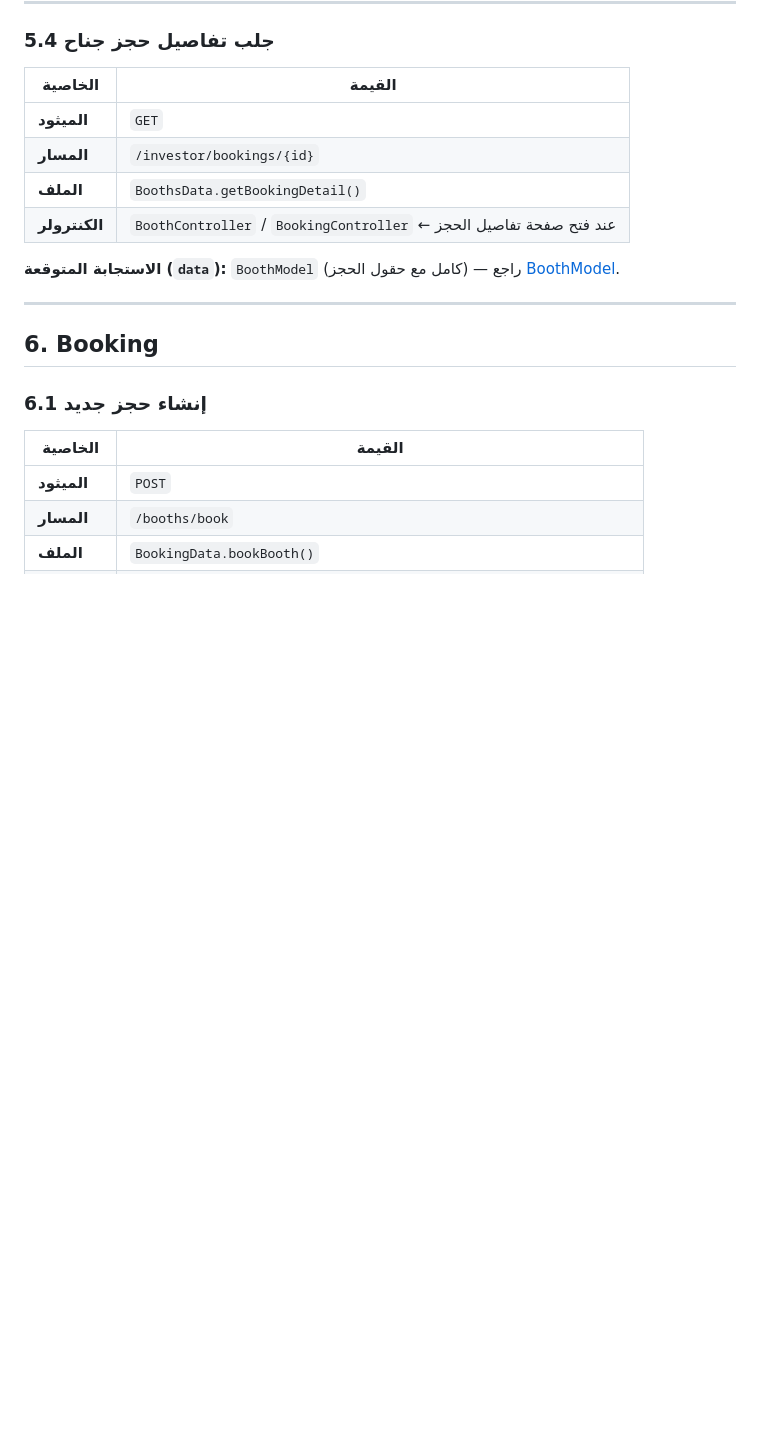
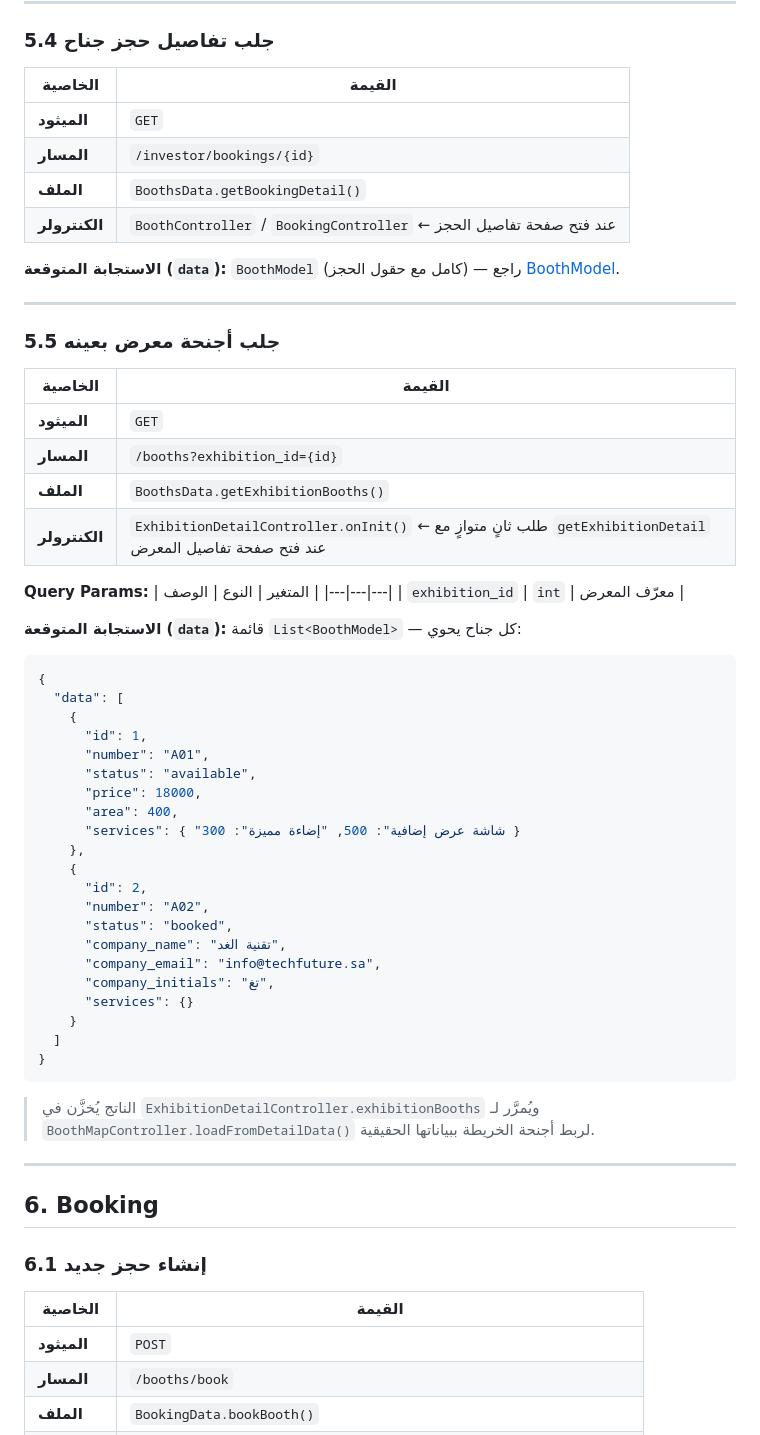
Before and after one commit to Mohammed-Saleh-12/expocore_invistor2, a Markdown page: attached_assets/api_and_models_reference_1784897575723.md, the part around one of its changes. GitHub-like rendering; blank space fills up the shorter version.

````diff
--- a/attached_assets/api_and_models_reference_1784897575723.md
+++ b/attached_assets/api_and_models_reference_1784897575723.md
@@ -392,6 +424,48 @@
 | **الكنترولر** | `BoothController` / `BookingController` ← عند فتح صفحة تفاصيل الحجز |
 
 **الاستجابة المتوقعة (`data`):** `BoothModel` (كامل مع حقول الحجز) — راجع [BoothModel](#boothmodel).
+
+---
+
+### 5.5 جلب أجنحة معرض بعينه
+| الخاصية | القيمة |
+|---|---|
+| **الميثود** | `GET` |
+| **المسار** | `/booths?exhibition_id={id}` |
+| **الملف** | `BoothsData.getExhibitionBooths()` |
+| **الكنترولر** | `ExhibitionDetailController.onInit()` ← طلب ثانٍ متوازٍ مع `getExhibitionDetail` عند فتح صفحة تفاصيل المعرض |
+
+**Query Params:**
+| المتغير | النوع | الوصف |
+|---|---|---|
+| `exhibition_id` | `int` | معرّف المعرض |
+
+**الاستجابة المتوقعة (`data`):** قائمة `List<BoothModel>` — كل جناح يحوي:
+```json
+{
+  "data": [
+    {
+      "id": 1,
+      "number": "A01",
+      "status": "available",
+      "price": 18000,
+      "area": 400,
+      "services": { "شاشة عرض إضافية": 500, "إضاءة مميزة": 300 }
+    },
+    {
+      "id": 2,
+      "number": "A02",
+      "status": "booked",
+      "company_name": "تقنية الغد",
+      "company_email": "info@techfuture.sa",
+      "company_initials": "تغ",
+      "services": {}
+    }
+  ]
+}
+```
+
+> الناتج يُخزَّن في `ExhibitionDetailController.exhibitionBooths` ويُمرَّر لـ `BoothMapController.loadFromDetailData()` لربط أجنحة الخريطة ببياناتها الحقيقية.
 
 ---
 
````
Also changed, not shown: other parts of attached_assets/api_and_models_reference_1784897575723.md (+74 -18 lines).
